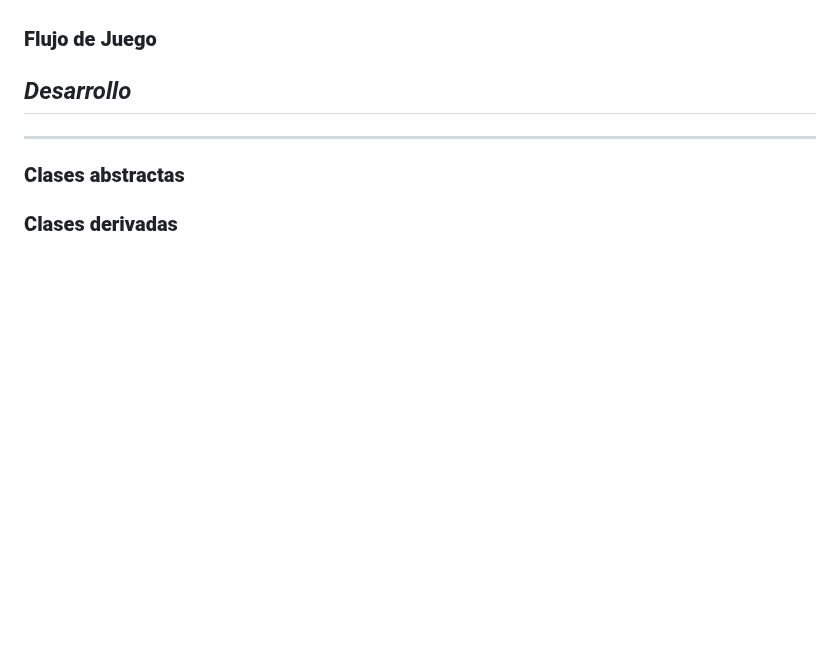
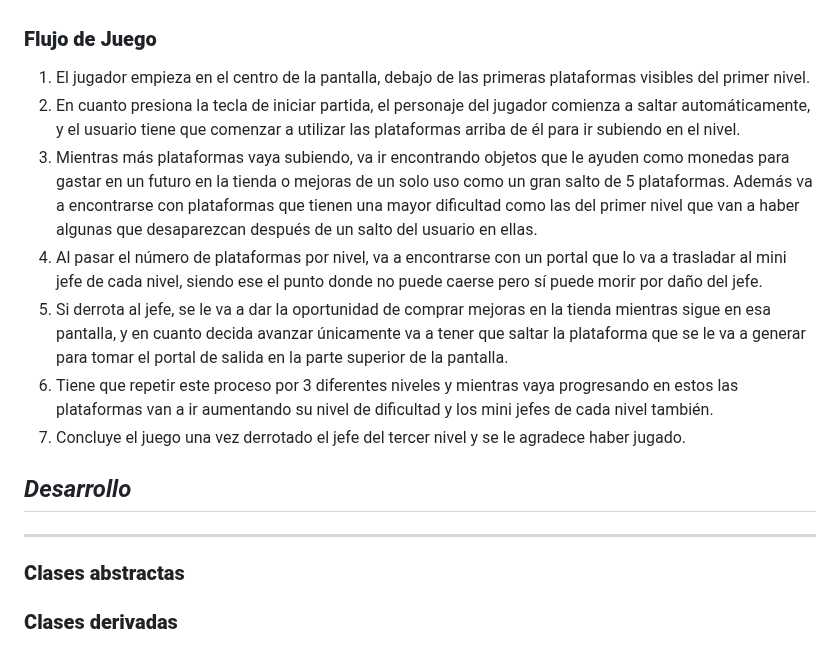
Before and after one commit to Kvzito/InfinityJump, a Markdown page: InfinityJump/GameDesignDocument.md, the part around one of its changes. Drawn GitHub-style; blank space fills up the shorter version.

Commit message:
Añado FLUJO DE JUEGO al GDD

```diff
--- a/InfinityJump/GameDesignDocument.md
+++ b/InfinityJump/GameDesignDocument.md
@@ -126,6 +126,13 @@ El juego está diseñado para que el jugador esté constantemente poniendo a pru
 
 ### **Flujo de Juego**
 
+1. El jugador empieza en el centro de la pantalla, debajo de las primeras plataformas visibles del primer nivel.
+2. En cuanto presiona la tecla de iniciar partida, el personaje del jugador comienza a saltar automáticamente, y el usuario tiene que comenzar a utilizar las plataformas arriba de él para ir subiendo en el nivel.
+3. Mientras más plataformas vaya subiendo, va ir encontrando objetos que le ayuden como monedas para gastar en un futuro en la tienda o mejoras de un solo uso como un gran salto de 5 plataformas. Además va a encontrarse con plataformas que tienen una mayor dificultad como las del primer nivel que van a haber algunas que desaparezcan después de un salto del usuario en ellas.
+4. Al pasar el número de plataformas por nivel, va a encontrarse con un portal que lo va a trasladar al mini jefe de cada nivel, siendo ese el punto donde no puede caerse pero sí puede morir por daño del jefe.
+5. Si derrota al jefe, se le va a dar la oportunidad de comprar mejoras en la tienda mientras sigue en esa pantalla, y en cuanto decida avanzar únicamente va a tener que saltar la plataforma que se le va a generar para tomar el portal de salida en la parte superior de la pantalla.
+6. Tiene que repetir este proceso por 3 diferentes niveles y mientras vaya progresando en estos las plataformas van a ir aumentando su nivel de dificultad y los mini jefes de cada nivel también.
+7. Concluye el juego una vez derrotado el jefe del tercer nivel y se le agradece haber jugado.
 
 
 ## _Desarrollo_
```
Also changed, not shown: other parts of InfinityJump/GameDesignDocument.md (+1 -1 lines).
